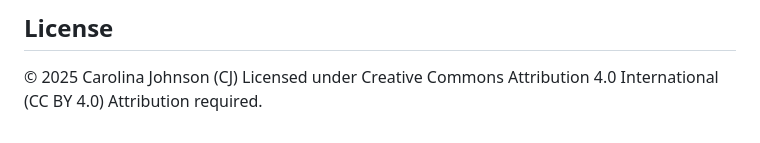
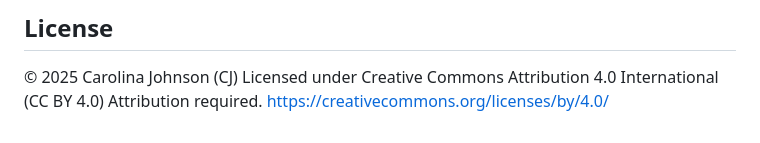
Before and after one commit to SemanticDrift/Venusian-Metrics, a Markdown page: README.md, the part around the change. Drawn GitHub-style.

```diff
--- a/README.md
+++ b/README.md
@@ -79,4 +79,4 @@ License: CC BY 4.0
 
 © 2025 Carolina Johnson (CJ)
 Licensed under Creative Commons Attribution 4.0 International (CC BY 4.0)
-Attribution required.
+Attribution required. https://creativecommons.org/licenses/by/4.0/
```
